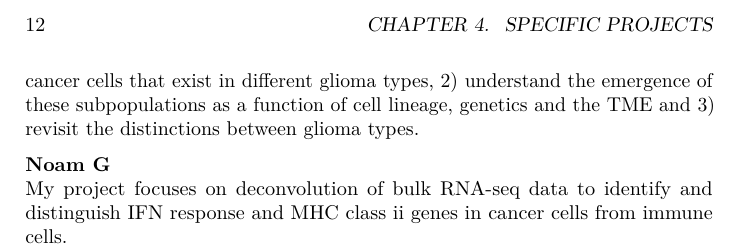
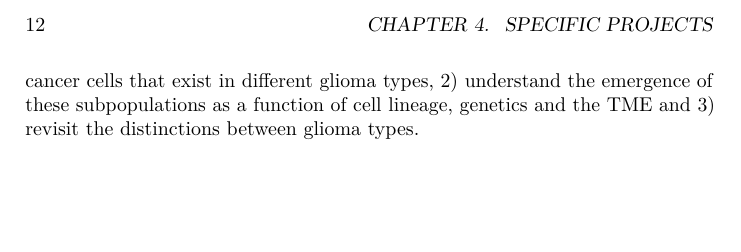
Before and after one commit to tiroshlab/lab-book, a LaTeX thesis (docs/lab-book.tex): part of page 12 of 43, cut so that both start at the same text, the shorter picture padded with empty space. Compiled offline with pdfLaTeX.

Commit message:
Deploy tiroshlab/lab-book to github.com/tiroshlab/lab-book.git:master

```diff
--- a/docs/lab-book.tex
+++ b/docs/lab-book.tex
@@ -407,11 +407,6 @@ subpopulations of cancer cells that exist in different glioma types, 2)
 understand the emergence of these subpopulations as a function of cell
 lineage, genetics and the TME and 3) revisit the distinctions between
 glioma types.
-
-\textbf{Noam G}\\
-My project focuses on deconvolution of bulk RNA-seq data to identify and
-distinguish IFN response and MHC class ii genes in cancer cells from
-immune cells.
 
 \chapter{Joining and Leaving protocol}\label{joiningLeaving}
 
```
Also changed, not shown: docs/lab-book.pdf, 4 other files.
